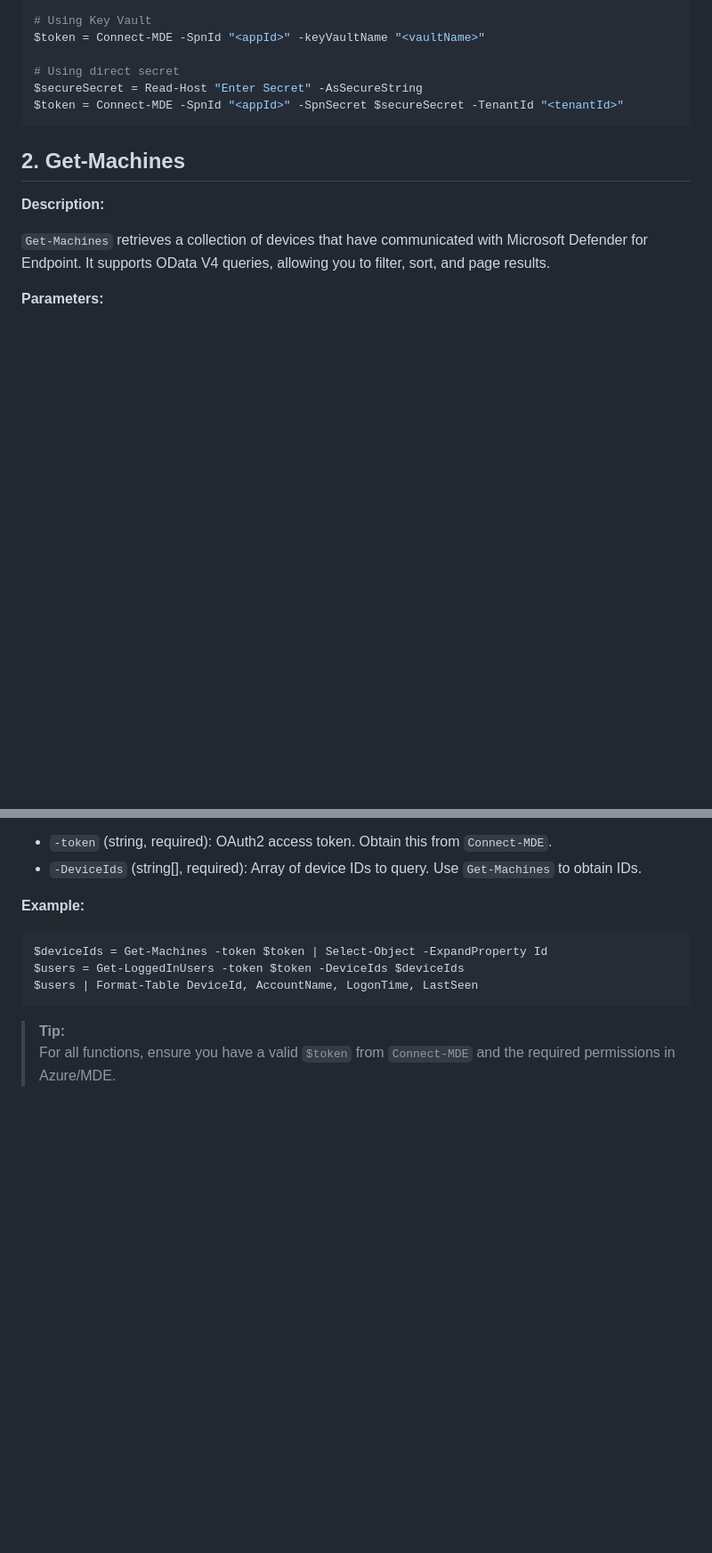
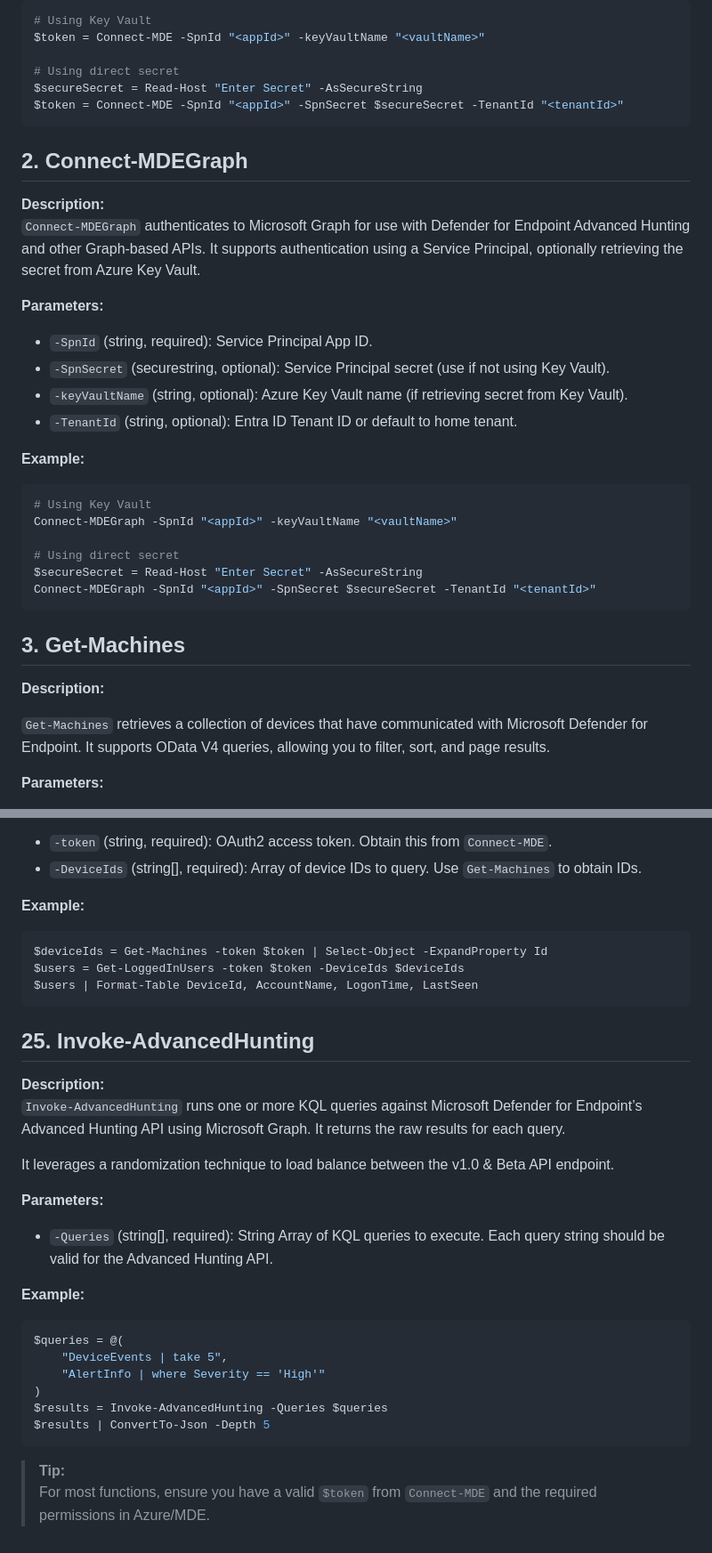
Before and after one commit to msdirtbag/MDEAutomator, a Markdown page: README.md, 2 parts joined by grey strips. Shown: that part at 89% size. Drawn GitHub-style; blank space fills up the shorter version.

````diff
--- a/README.md
+++ b/README.md
@@ -257,7 +269,28 @@ $secureSecret = Read-Host "Enter Secret" -AsSecureString
 $token = Connect-MDE -SpnId "<appId>" -SpnSecret $secureSecret -TenantId "<tenantId>"
 ```
 
-## 2. Get-Machines
+## 2. Connect-MDEGraph
+
+**Description:**
+`Connect-MDEGraph` authenticates to Microsoft Graph for use with Defender for Endpoint Advanced Hunting and other Graph-based APIs. It supports authentication using a Service Principal, optionally retrieving the secret from Azure Key Vault.
+
+**Parameters:**
+
+- `-SpnId` (string, required): Service Principal App ID.
+- `-SpnSecret` (securestring, optional): Service Principal secret (use if not using Key Vault).
+- `-keyVaultName` (string, optional): Azure Key Vault name (if retrieving secret from Key Vault).
+- `-TenantId` (string, optional): Entra ID Tenant ID or default to home tenant.
+
+**Example:**
+```powershell
+# Using Key Vault
+Connect-MDEGraph -SpnId "<appId>" -keyVaultName "<vaultName>"
+
+# Using direct secret
+$secureSecret = Read-Host "Enter Secret" -AsSecureString
+Connect-MDEGraph -SpnId "<appId>" -SpnSecret $secureSecret -TenantId "<tenantId>"
+```
+## 3. Get-Machines
 
 **Description:**
 
@@ -709,5 +742,26 @@ $deviceIds = Get-Machines -token $token | Select-Object -ExpandProperty Id
 $users = Get-LoggedInUsers -token $token -DeviceIds $deviceIds
 $users | Format-Table DeviceId, AccountName, LogonTime, LastSeen
 ```
+## 25. Invoke-AdvancedHunting
+
+**Description:**
+`Invoke-AdvancedHunting` runs one or more KQL queries against Microsoft Defender for Endpoint’s Advanced Hunting API using Microsoft Graph. It returns the raw results for each query.
+
+It leverages a randomization technique to load balance between the v1.0 & Beta API endpoint.
+
+**Parameters:**
+
+- `-Queries` (string[], required): String Array of KQL queries to execute. Each query string should be valid for the Advanced Hunting API.
+
+**Example:**
+```powershell
+$queries = @(
+    "DeviceEvents | take 5",
+    "AlertInfo | where Severity == 'High'"
+)
+$results = Invoke-AdvancedHunting -Queries $queries
+$results | ConvertTo-Json -Depth 5
+```
+
 > **Tip:**
-> For all functions, ensure you have a valid `$token` from `Connect-MDE` and the required permissions in Azure/MDE.
+> For most functions, ensure you have a valid `$token` from `Connect-MDE` and the required permissions in Azure/MDE.
````
Also changed, not shown: other parts of README.md (+34 -22 lines), media/spnperms.png, 10 other files.
